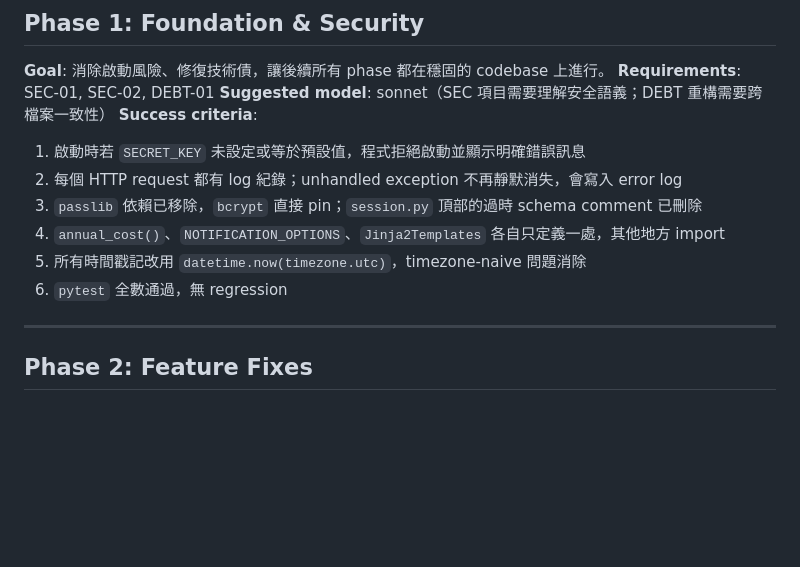
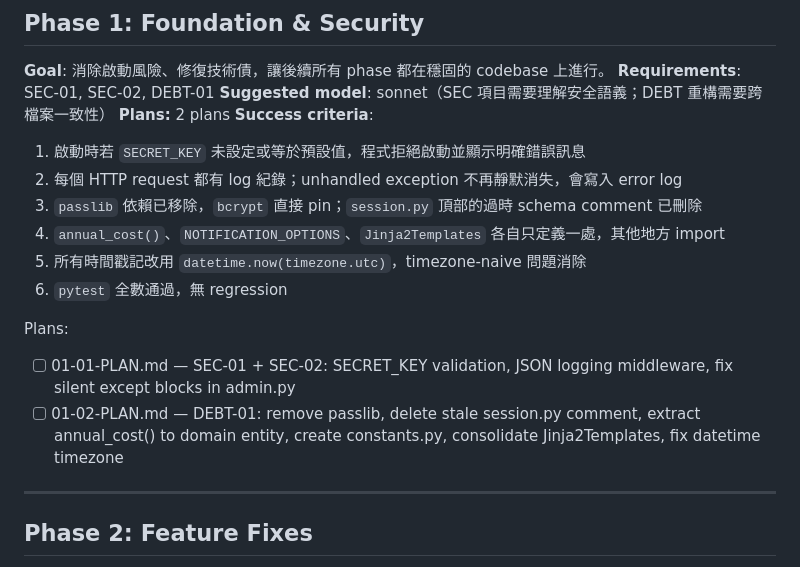
Before and after one commit to gilliontec-tw/subtracker, a Markdown page: .planning/ROADMAP.md, the part around the change. Drawn GitHub-style; blank space fills up the shorter version.

Commit message:
docs(01): create phase 1 plan - 2 plans 2 waves (SEC-01 SEC-02 DEBT-01)

```diff
--- a/.planning/ROADMAP.md
+++ b/.planning/ROADMAP.md
@@ -8,6 +8,7 @@
 **Goal**: 消除啟動風險、修復技術債，讓後續所有 phase 都在穩固的 codebase 上進行。
 **Requirements**: SEC-01, SEC-02, DEBT-01
 **Suggested model**: sonnet（SEC 項目需要理解安全語義；DEBT 重構需要跨檔案一致性）
+**Plans:** 2 plans
 **Success criteria**:
 1. 啟動時若 `SECRET_KEY` 未設定或等於預設值，程式拒絕啟動並顯示明確錯誤訊息
 2. 每個 HTTP request 都有 log 紀錄；unhandled exception 不再靜默消失，會寫入 error log
@@ -15,6 +16,10 @@
 4. `annual_cost()`、`NOTIFICATION_OPTIONS`、`Jinja2Templates` 各自只定義一處，其他地方 import
 5. 所有時間戳記改用 `datetime.now(timezone.utc)`，timezone-naive 問題消除
 6. `pytest` 全數通過，無 regression
+
+Plans:
+- [ ] 01-01-PLAN.md — SEC-01 + SEC-02: SECRET_KEY validation, JSON logging middleware, fix silent except blocks in admin.py
+- [ ] 01-02-PLAN.md — DEBT-01: remove passlib, delete stale session.py comment, extract annual_cost() to domain entity, create constants.py, consolidate Jinja2Templates, fix datetime timezone
 
 ---
 
```
Also changed, not shown: 2 other files.
